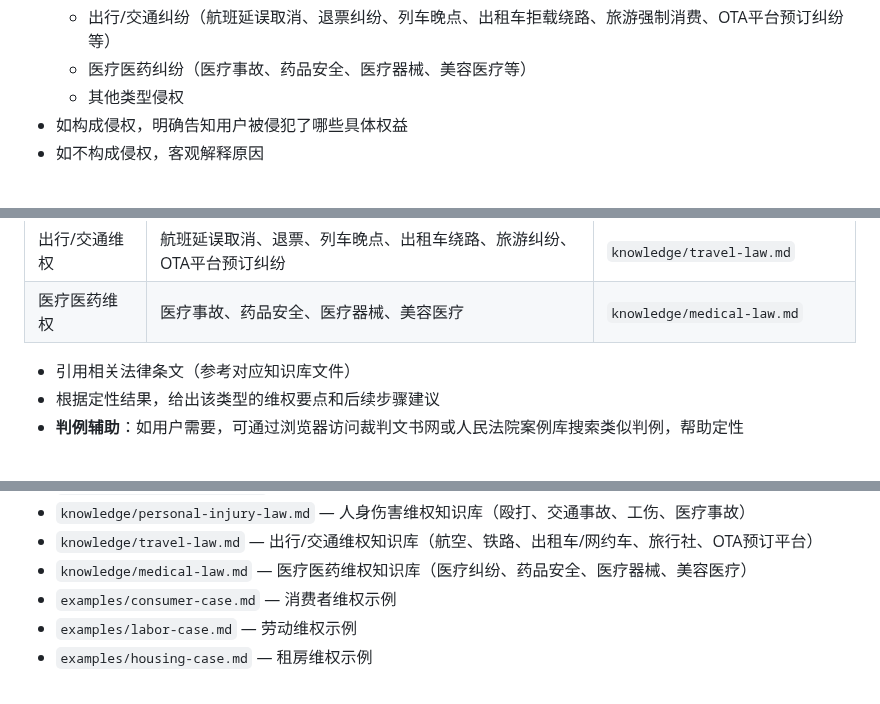
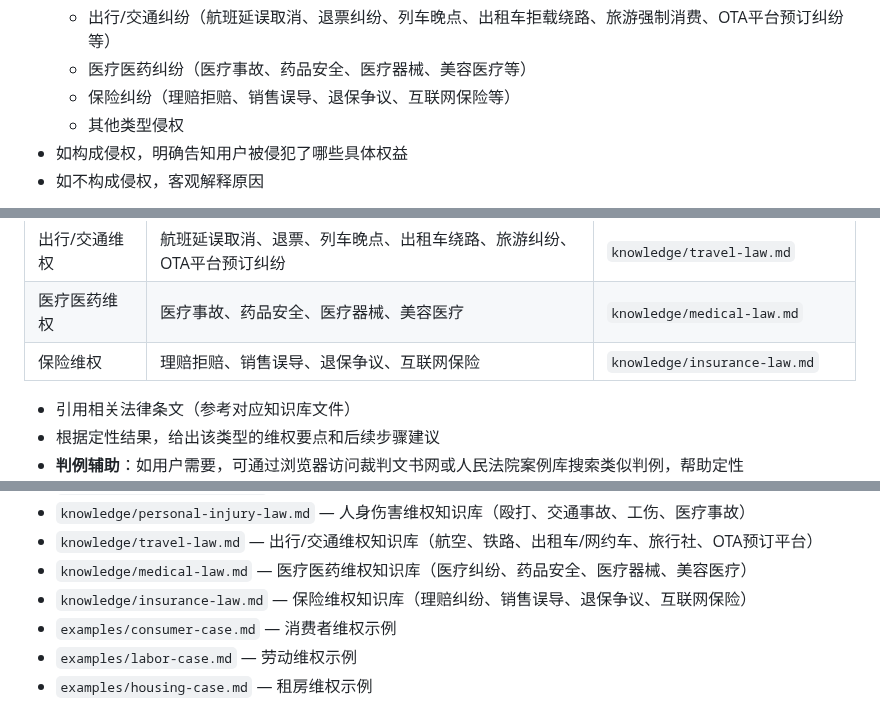
Before and after one commit to KingDevatil/LegalAid-skill, a Markdown page: skill.md, 3 parts joined by grey strips. Drawn GitHub-style; blank space fills up the shorter version.

Commit message:
feat: 新增保险维权类别（理赔纠纷、销售误导、退保争议、互联网保险、车险）

```diff
--- a/skill.md
+++ b/skill.md
@@ -36,6 +36,7 @@
   - 上学纠纷（教育资源分配、学校管理、学籍问题、校园霸凌等）
   - 出行/交通纠纷（航班延误取消、退票纠纷、列车晚点、出租车拒载绕路、旅游强制消费、OTA平台预订纠纷等）
   - 医疗医药纠纷（医疗事故、药品安全、医疗器械、美容医疗等）
+  - 保险纠纷（理赔拒赔、销售误导、退保争议、互联网保险等）
   - 其他类型侵权
 - 如构成侵权，明确告知用户被侵犯了哪些具体权益
 - 如不构成侵权，客观解释原因
@@ -64,6 +65,7 @@
 | 上学维权 | 教育资源、学籍、校园霸凌、学校管理 | `knowledge/education-law.md` |
 | 出行/交通维权 | 航班延误取消、退票、列车晚点、出租车绕路、旅游纠纷、OTA平台预订纠纷 | `knowledge/travel-law.md` |
 | 医疗医药维权 | 医疗事故、药品安全、医疗器械、美容医疗 | `knowledge/medical-law.md` |
+| 保险维权 | 理赔拒赔、销售误导、退保争议、互联网保险 | `knowledge/insurance-law.md` |
 
 - 引用相关法律条文（参考对应知识库文件）
 - 根据定性结果，给出该类型的维权要点和后续步骤建议
@@ -426,6 +428,7 @@
 - `knowledge/personal-injury-law.md` — 人身伤害维权知识库（殴打、交通事故、工伤、医疗事故）
 - `knowledge/travel-law.md` — 出行/交通维权知识库（航空、铁路、出租车/网约车、旅行社、OTA预订平台）
 - `knowledge/medical-law.md` — 医疗医药维权知识库（医疗纠纷、药品安全、医疗器械、美容医疗）
+- `knowledge/insurance-law.md` — 保险维权知识库（理赔纠纷、销售误导、退保争议、互联网保险）
 - `examples/consumer-case.md` — 消费者维权示例
 - `examples/labor-case.md` — 劳动维权示例
 - `examples/housing-case.md` — 租房维权示例
```
Also changed, not shown: knowledge/channels.md (+3 -0 lines), knowledge/insurance-law.md (added, +230 -0 lines).
